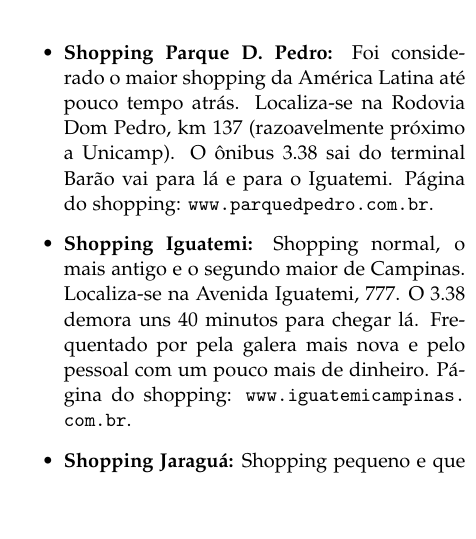
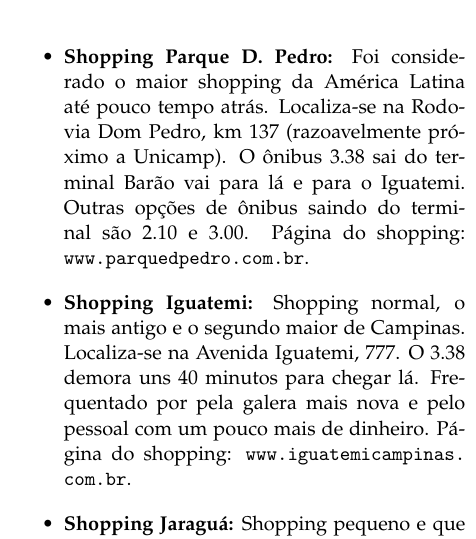
Before and after one commit to cacounicamp/Manual-do-Bixo, a LaTeX document (manual_do_bixo.tex, which reads lazer.tex): part of one column of page 25 of 63, cut so that both start at the same text, the shorter picture padded with empty space. Compiled offline with pdfLaTeX.

Commit message:
adicionando informações de como chegar no Shop. D. Pedro

```diff
--- a/lazer.tex
+++ b/lazer.tex
@@ -219,7 +219,8 @@
 \item  \textbf{Shopping Parque D. Pedro:} Foi considerado o maior shopping da
     América Latina até pouco tempo atrás. Localiza-se na Rodovia Dom Pedro, km
     137 (razoavelmente próximo a Unicamp). O ônibus 3.38 sai do terminal Barão
-    vai para lá e para o Iguatemi. Página do shopping:
+    vai para lá e para o Iguatemi. Outras opções de ônibus saindo do terminal
+    são 2.10 e 3.00. Página do shopping:
     \url{www.parquedpedro.com.br}.
 
 \item  \textbf{Shopping Iguatemi:} Shopping normal, o mais antigo e o segundo
```
